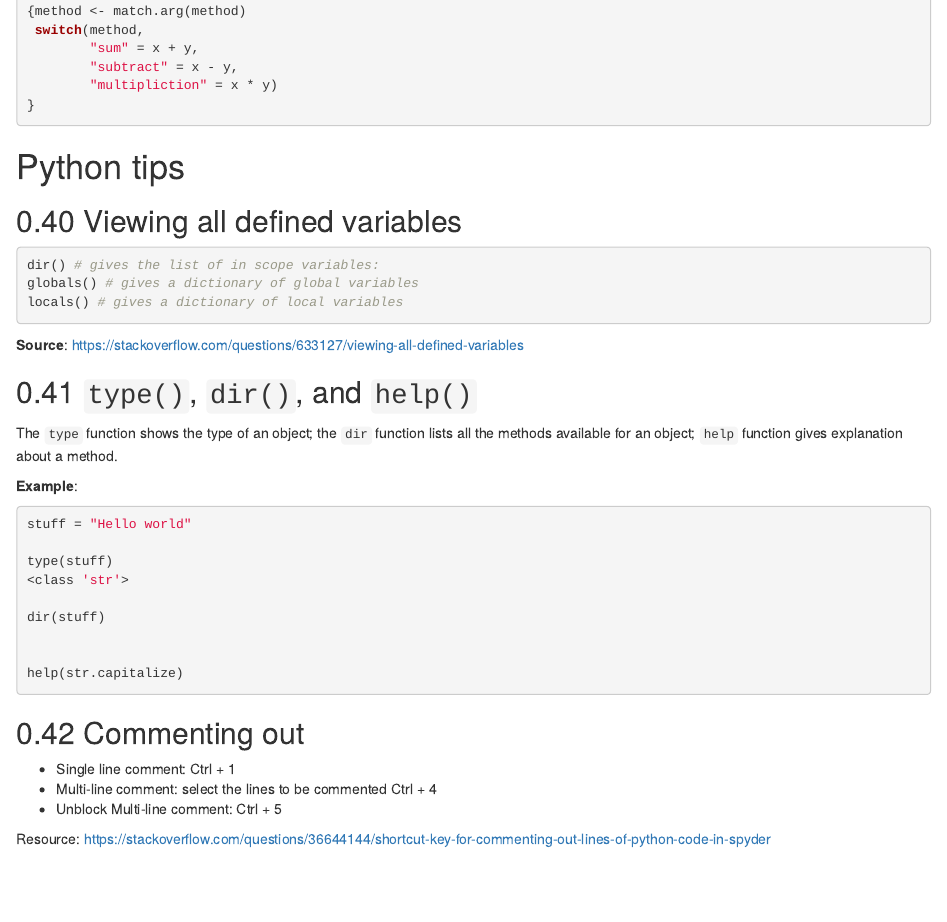
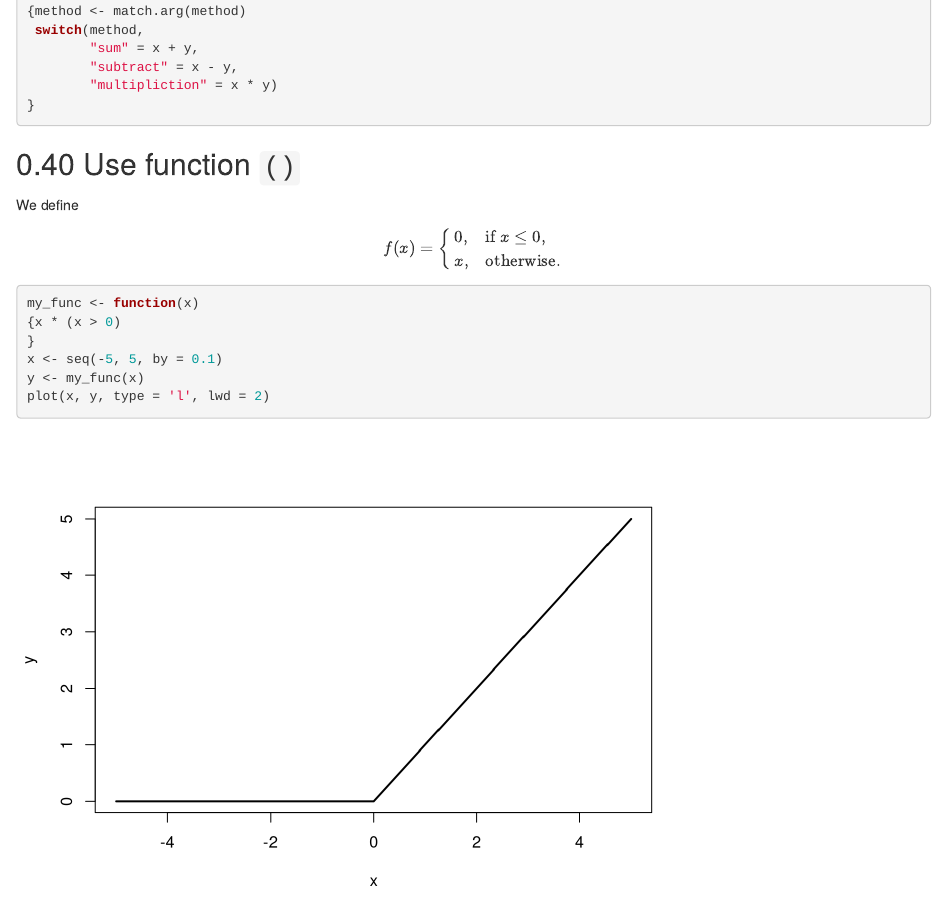
Before and after one commit to zhanglynz/tip_collection, an R Markdown document (index.Rmd): the page in a window 1100 px wide, from 15490 px down. Rendered offline with R 4.5, knitr and Pandoc, with nearby package versions; drawn as R Markdown's standard HTML page in place of the format the file asks for; code that draws random numbers runs with fixed seeds of ours.

Commit message:
write more

````diff
--- a/index.Rmd
+++ b/index.Rmd
@@ -632,6 +632,28 @@ my_func <- function(x, y, method = c("sum", "subtract", "multipliction"))
 }
 ```
 
+## Use function `()`
+
+We define
+$$
+f(x) =
+\left\{
+\begin{array}{ll}
+0, & \hbox{if}\ x\le 0,\\
+x, & \hbox{otherwise}.
+\end{array}
+\right.
+$$
+
+```{r}
+my_func <- function(x)
+{x * (x > 0)
+}
+x <- seq(-5, 5, by = 0.1)
+y <- my_func(x)
+plot(x, y, type = 'l', lwd = 2)
+```
+
 
 
 
````
Also changed, not shown: docs/reference-keys.txt, docs/search_index.json, 14 other files.
